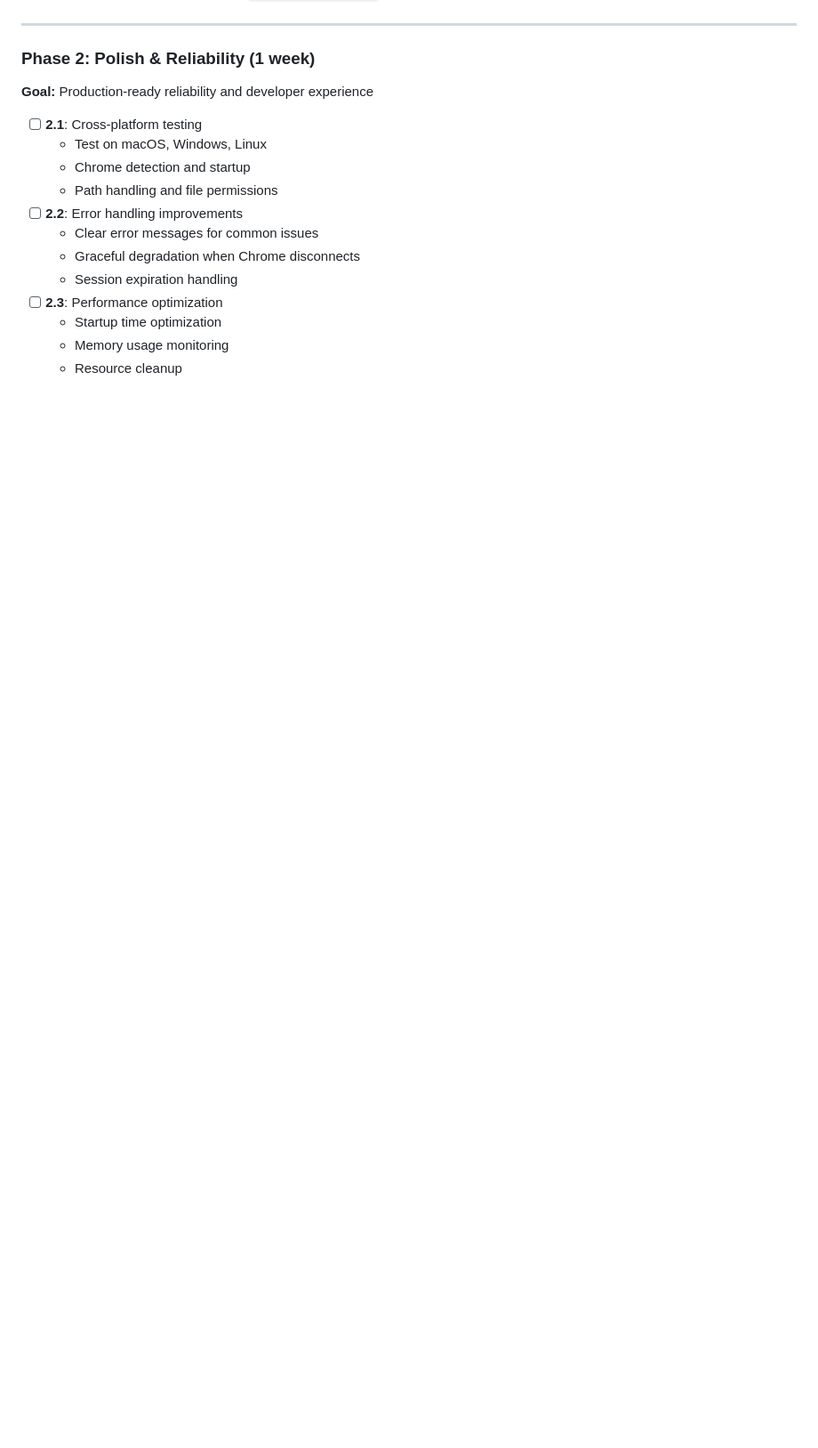
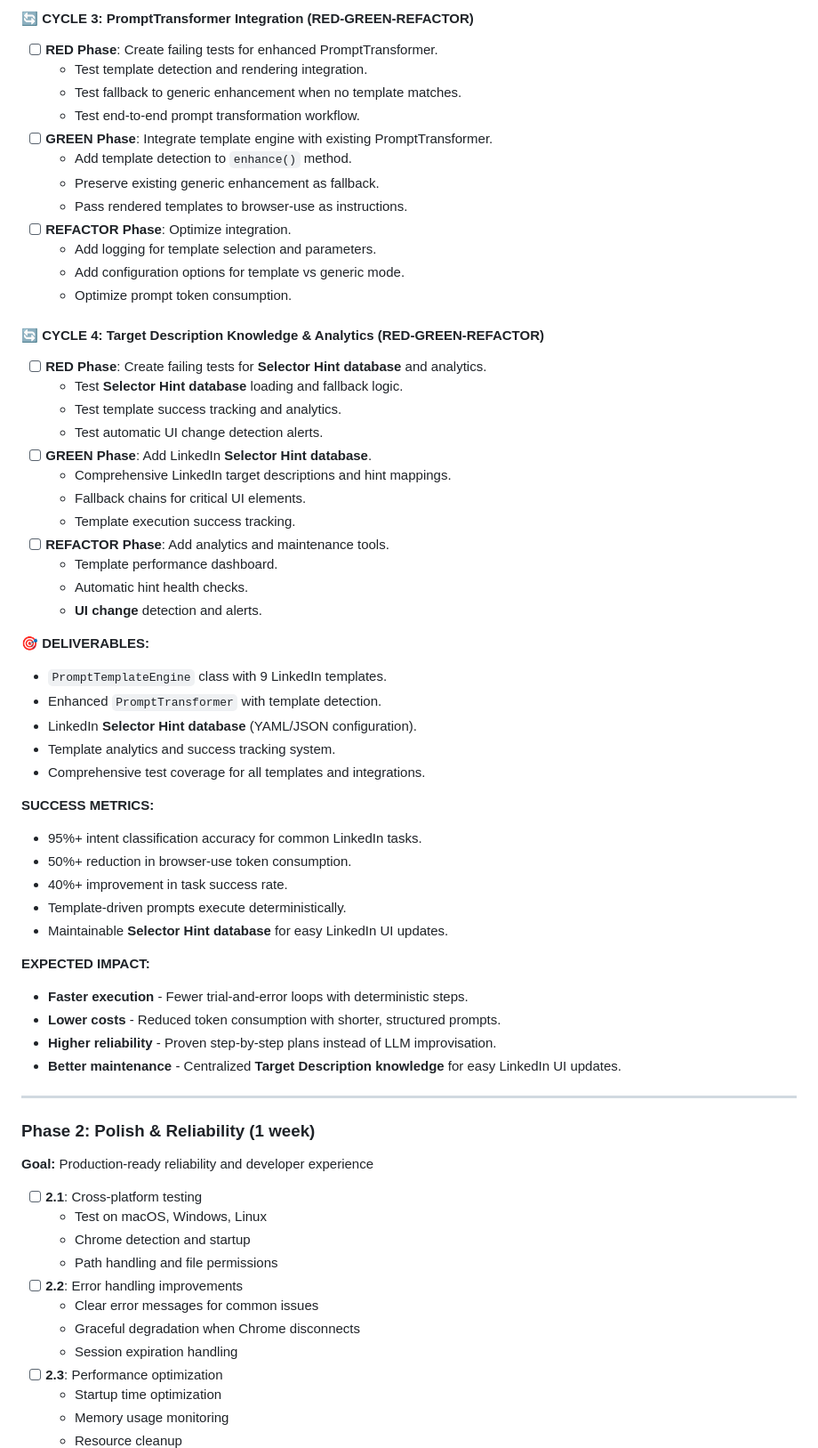
Before and after one commit to kagrawal29/linkedin-ai-agent, a Markdown page: TASKS.md, the part around one of its changes. Shown at 89% size. Rendered like a GitHub page; blank space fills up the shorter version.

```diff
--- a/TASKS.md
+++ b/TASKS.md
@@ -71,3 +129,50 @@ python launcher.py → Web UI opens → Schedule automation → Done
+#### **🔄 CYCLE 3: PromptTransformer Integration** (RED-GREEN-REFACTOR)
+- [ ] **RED Phase**: Create failing tests for enhanced PromptTransformer.
+  - Test template detection and rendering integration.
+  - Test fallback to generic enhancement when no template matches.
+  - Test end-to-end prompt transformation workflow.
+- [ ] **GREEN Phase**: Integrate template engine with existing PromptTransformer.
+  - Add template detection to `enhance()` method.
+  - Preserve existing generic enhancement as fallback.
+  - Pass rendered templates to browser-use as instructions.
+- [ ] **REFACTOR Phase**: Optimize integration.
+  - Add logging for template selection and parameters.
+  - Add configuration options for template vs generic mode.
+  - Optimize prompt token consumption.
+
+#### **🔄 CYCLE 4: Target Description Knowledge & Analytics** (RED-GREEN-REFACTOR)
+- [ ] **RED Phase**: Create failing tests for **Selector Hint database** and analytics.
+  - Test **Selector Hint database** loading and fallback logic.
+  - Test template success tracking and analytics.
+  - Test automatic UI change detection alerts.
+- [ ] **GREEN Phase**: Add LinkedIn **Selector Hint database**.
+  - Comprehensive LinkedIn target descriptions and hint mappings.
+  - Fallback chains for critical UI elements.
+  - Template execution success tracking.
+- [ ] **REFACTOR Phase**: Add analytics and maintenance tools.
+  - Template performance dashboard.
+  - Automatic hint health checks.
+  - **UI change** detection and alerts.
+
+**🎯 DELIVERABLES:**
+- `PromptTemplateEngine` class with 9 LinkedIn templates.
+- Enhanced `PromptTransformer` with template detection.
+- LinkedIn **Selector Hint database** (YAML/JSON configuration).
+- Template analytics and success tracking system.
+- Comprehensive test coverage for all templates and integrations.
+
+**SUCCESS METRICS:**
+- 95%+ intent classification accuracy for common LinkedIn tasks.
+- 50%+ reduction in browser-use token consumption.
+- 40%+ improvement in task success rate.
+- Template-driven prompts execute deterministically.
+- Maintainable **Selector Hint database** for easy LinkedIn UI updates.
+
+**EXPECTED IMPACT:**
+- **Faster execution** - Fewer trial-and-error loops with deterministic steps.
+- **Lower costs** - Reduced token consumption with shorter, structured prompts.
+- **Higher reliability** - Proven step-by-step plans instead of LLM improvisation.
+- **Better maintenance** - Centralized **Target Description knowledge** for easy LinkedIn UI updates.
 
 ---
 
```
Also changed, not shown: other parts of TASKS.md (+60 -2 lines).
